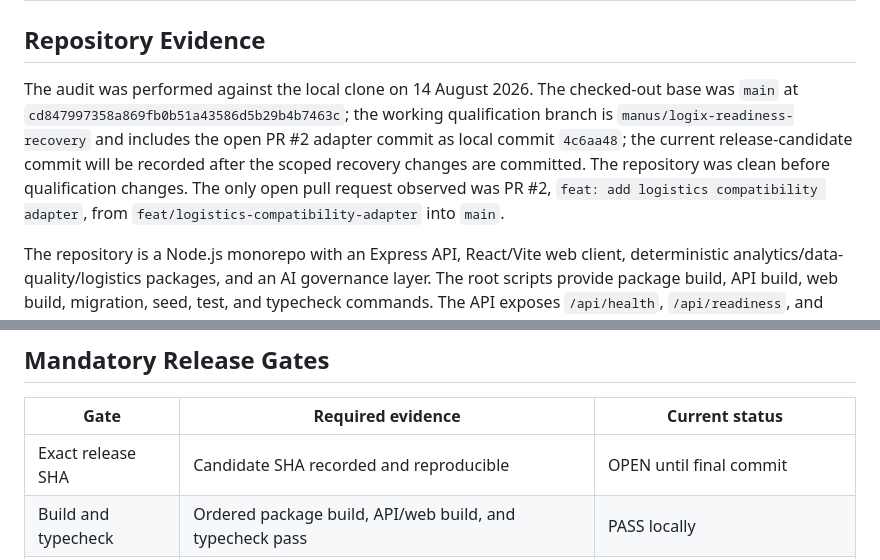
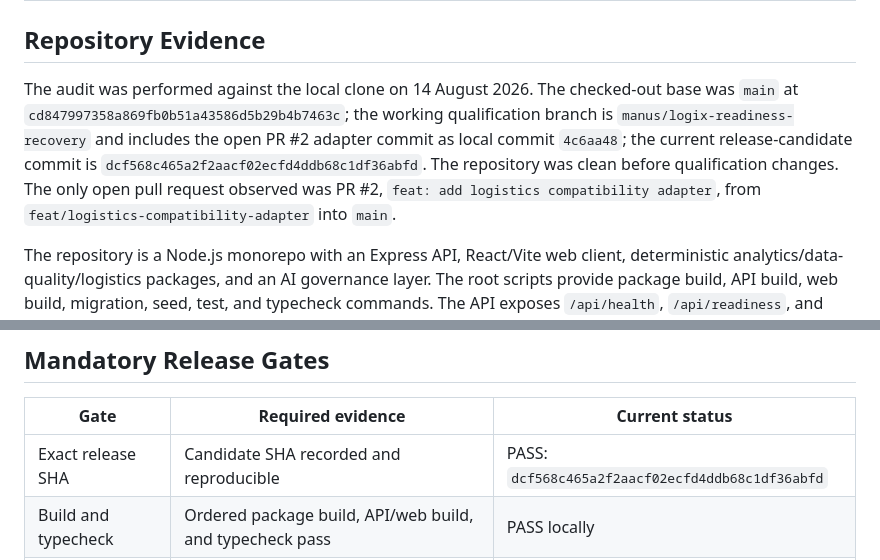
Before and after one commit to Islamce/kynox-logix, a Markdown page: docs/LOGIX_DEPLOYMENT_READINESS.md, 2 parts joined by grey strips. GitHub-like rendering.

```diff
--- a/docs/LOGIX_DEPLOYMENT_READINESS.md
+++ b/docs/LOGIX_DEPLOYMENT_READINESS.md
@@ -18,7 +18,7 @@
 
 ## Repository Evidence
 
-The audit was performed against the local clone on 14 August 2026. The checked-out base was `main` at `cd847997358a869fb0b51a43586d5b29b4b7463c`; the working qualification branch is `manus/logix-readiness-recovery` and includes the open PR #2 adapter commit as local commit `4c6aa48`; the current release-candidate commit will be recorded after the scoped recovery changes are committed. The repository was clean before qualification changes. The only open pull request observed was PR #2, `feat: add logistics compatibility adapter`, from `feat/logistics-compatibility-adapter` into `main`.
+The audit was performed against the local clone on 14 August 2026. The checked-out base was `main` at `cd847997358a869fb0b51a43586d5b29b4b7463c`; the working qualification branch is `manus/logix-readiness-recovery` and includes the open PR #2 adapter commit as local commit `4c6aa48`; the current release-candidate commit is `dcf568c465a2f2aacf02ecfd4ddb68c1df36abfd`. The repository was clean before qualification changes. The only open pull request observed was PR #2, `feat: add logistics compatibility adapter`, from `feat/logistics-compatibility-adapter` into `main`.
 
 The repository is a Node.js monorepo with an Express API, React/Vite web client, deterministic analytics/data-quality/logistics packages, and an AI governance layer. The root scripts provide package build, API build, web build, migration, seed, test, and typecheck commands. The API exposes `/api/health`, `/api/readiness`, and `/api/version` as the minimum deployment probes described by the release brief.
 
@@ -69,7 +69,7 @@ The recovered qualification lane is now green for local code evidence. Under Nod
 
 | Gate | Required evidence | Current status |
 |---|---|---|
-| Exact release SHA | Candidate SHA recorded and reproducible | OPEN until final commit |
+| Exact release SHA | Candidate SHA recorded and reproducible | PASS: `dcf568c465a2f2aacf02ecfd4ddb68c1df36abfd` |
 | Build and typecheck | Ordered package build, API/web build, and typecheck pass | PASS locally |
 | Tests | Actual test count on exact SHA, including API and logistics suites | PASS locally: 98 tests |
 | Security | Verified tests for auth, RBAC, tenant isolation, uploads, rate limits, headers, CORS, errors, dependencies, and secrets | OPEN |
```
Also changed, not shown: LOGIX_RELEASE_REPORT.md (+3 -3 lines).
